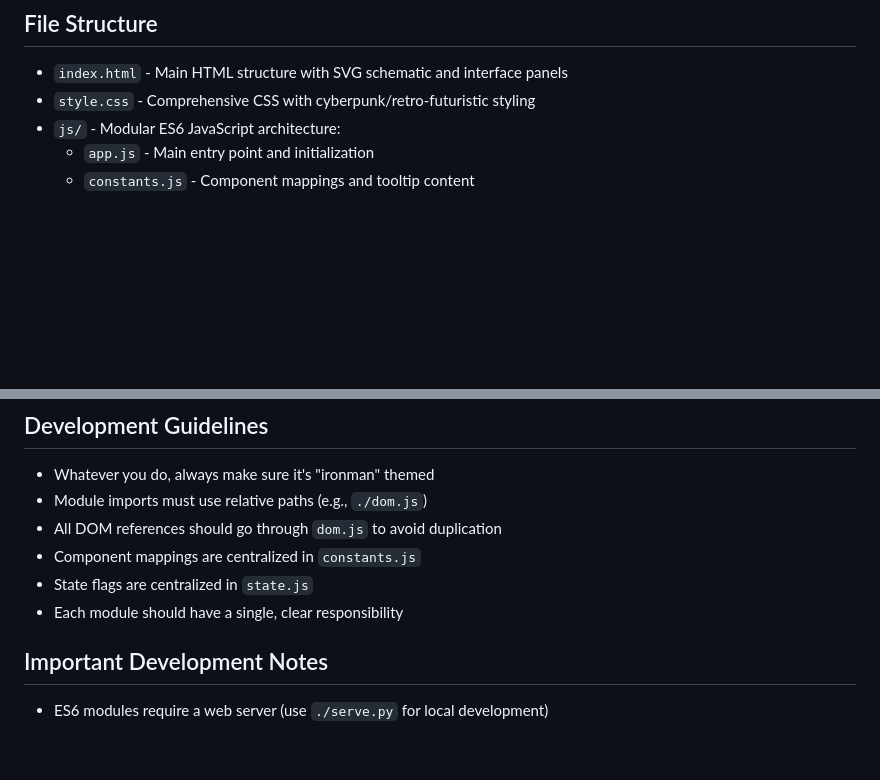
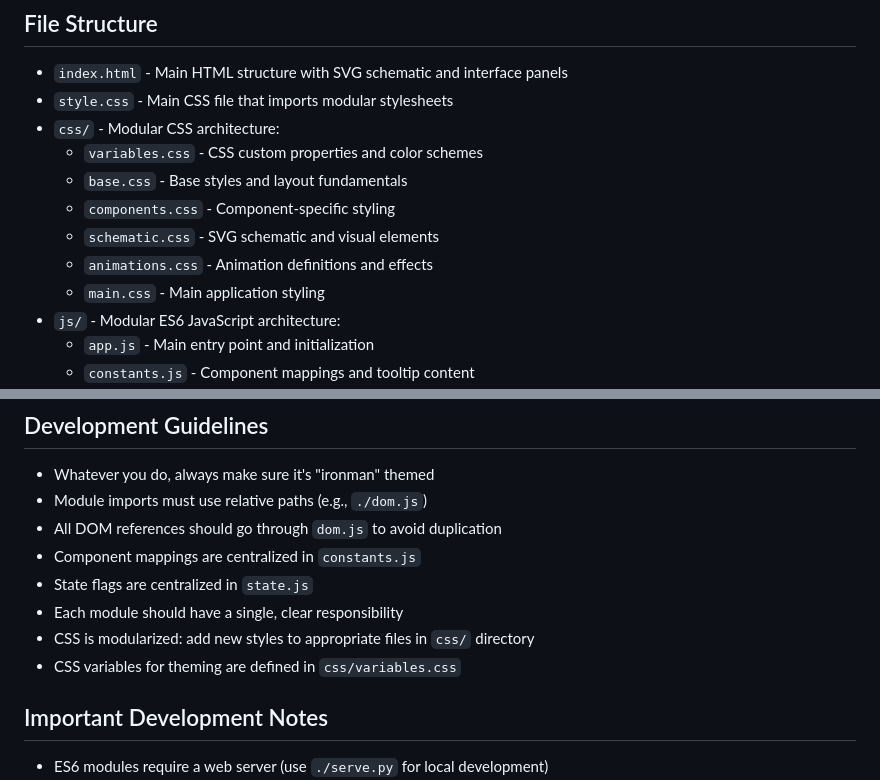
Before and after one commit to Shafik23/ironman, a Markdown page: CLAUDE.md, 2 parts joined by grey strips. Rendered like a GitHub page; blank space fills up the shorter version.

Commit message:
Update CLAUDE.md to document modular CSS architecture

```diff
--- a/CLAUDE.md
+++ b/CLAUDE.md
@@ -9,7 +9,14 @@ This is an Iron Man suit designer web application that creates an interactive, r
 ## File Structure
 
 - `index.html` - Main HTML structure with SVG schematic and interface panels
-- `style.css` - Comprehensive CSS with cyberpunk/retro-futuristic styling
+- `style.css` - Main CSS file that imports modular stylesheets
+- `css/` - Modular CSS architecture:
+  - `variables.css` - CSS custom properties and color schemes
+  - `base.css` - Base styles and layout fundamentals
+  - `components.css` - Component-specific styling
+  - `schematic.css` - SVG schematic and visual elements
+  - `animations.css` - Animation definitions and effects
+  - `main.css` - Main application styling
 - `js/` - Modular ES6 JavaScript architecture:
   - `app.js` - Main entry point and initialization
   - `constants.js` - Component mappings and tooltip content
@@ -90,6 +97,8 @@ Suit parts are represented in three synchronized layers:
 - Component mappings are centralized in `constants.js`
 - State flags are centralized in `state.js`
 - Each module should have a single, clear responsibility
+- CSS is modularized: add new styles to appropriate files in `css/` directory
+- CSS variables for theming are defined in `css/variables.css`
 
 ## Important Development Notes
 
```
